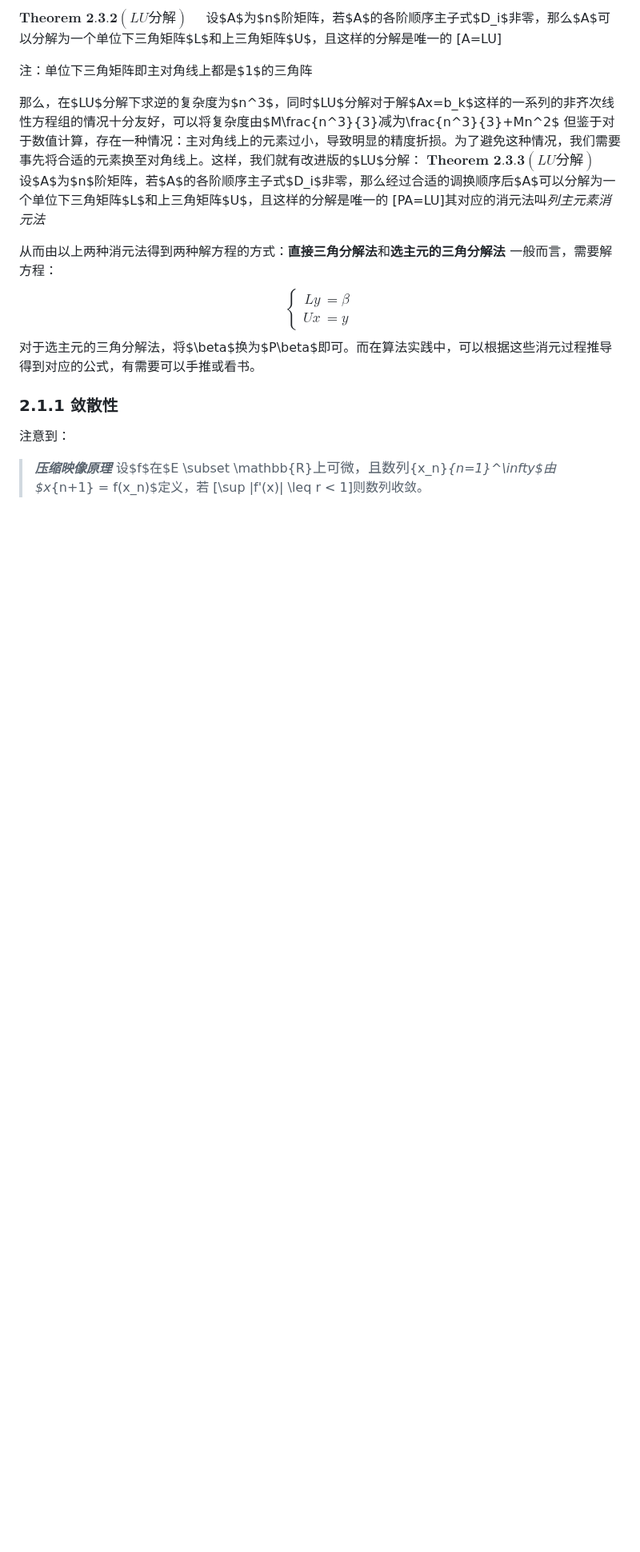
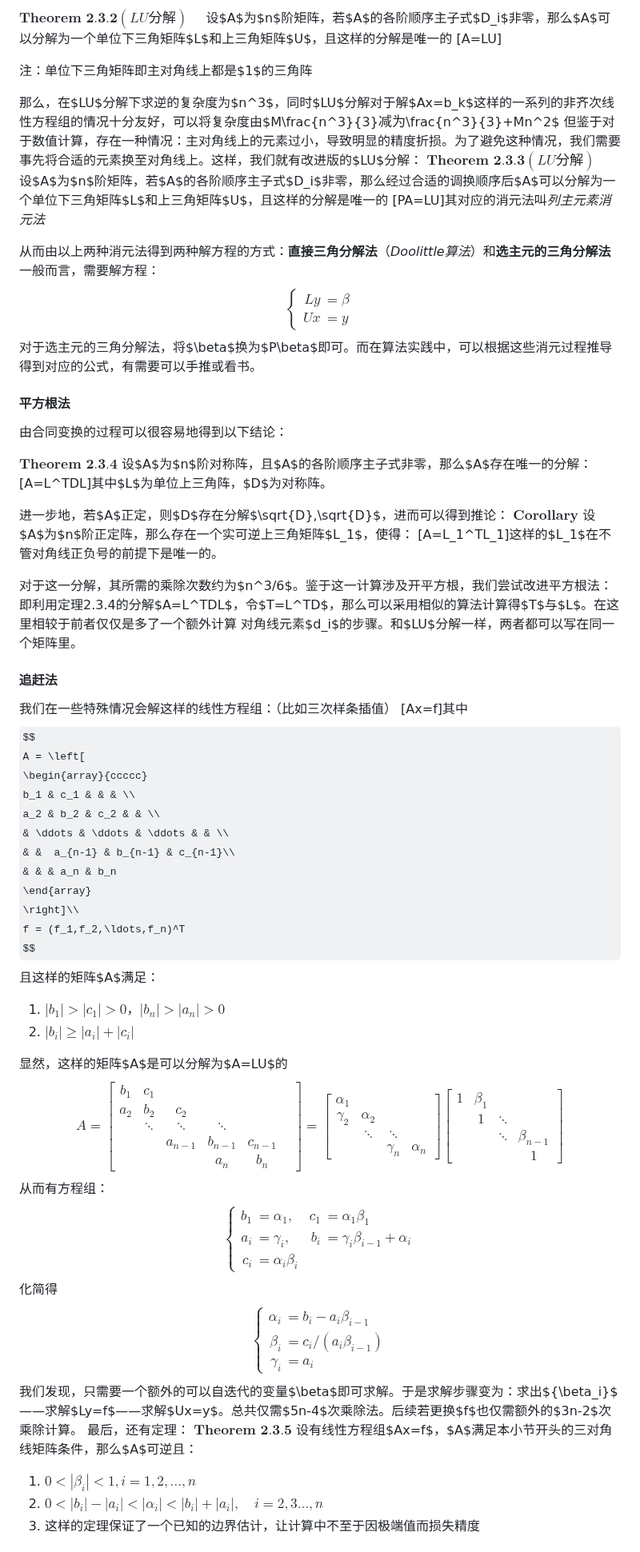
Before and after one commit to Linzy-Liu/Note-Repository, a Markdown page: Notes in markdown/Numerical Analysis.md, the part around one of its changes. Shown at 80% size. GitHub-like rendering; some formulas as TeX source; blank space fills up the shorter version.

Commit message:
Update NA Notes

```diff
--- a/Notes in markdown/Numerical Analysis.md
+++ b/Notes in markdown/Numerical Analysis.md
@@ -88,7 +99,7 @@ $\textbf{Theorem 2.3.2}\left(LU分解\right)\quad$ 设$A$为$n$阶矩阵，若$A
 $\textbf{Theorem 2.3.3}\left(LU分解\right)\quad$ 设$A$为$n$阶矩阵，若$A$的各阶顺序主子式$D_i$非零，那么经过合适的调换顺序后$A$可以分解为一个单位下三角矩阵$L$和上三角矩阵$U$，且这样的分解是唯一的
 \[PA=LU\]其对应的消元法叫*列主元素消元法*
 
-从而由以上两种消元法得到两种解方程的方式：**直接三角分解法**和**选主元的三角分解法**
+从而由以上两种消元法得到两种解方程的方式：**直接三角分解法**（*Doolittle算法*）和**选主元的三角分解法**
 一般而言，需要解方程：
 $$
 \left\{
@@ -98,9 +109,91 @@ $$
 \end{align*}\right.$$
 对于选主元的三角分解法，将$\beta$换为$P\beta$即可。而在算法实践中，可以根据这些消元过程推导得到对应的公式，有需要可以手推或看书。
 
-### 2.1.1 敛散性
+#### 平方根法
 
-注意到：
-> ***压缩映像原理***
-> 设$f$在$E \subset \mathbb{R}$上可微，且数列$\{x_n\}_{n=1}^\infty$由$x_{n+1} = f(x_n)$定义，若
-> \[\sup |f'(x)| \leq r < 1\]则数列收敛。
+由合同变换的过程可以很容易地得到以下结论：
+
+$\textbf{Theorem 2.3.4}$ 设$A$为$n$阶对称阵，且$A$的各阶顺序主子式非零，那么$A$存在唯一的分解：
+\[A=L^TDL\]其中$L$为单位上三角阵，$D$为对称阵。
+
+进一步地，若$A$正定，则$D$存在分解$\sqrt{D}\,\sqrt{D}$，进而可以得到推论：
+$\textbf{Corollary}$ 设$A$为$n$阶正定阵，那么存在一个实可逆上三角矩阵$L_1$，使得：
+\[A=L_1^TL_1\]这样的$L_1$在不管对角线正负号的前提下是唯一的。
+
+对于这一分解，其所需的乘除次数约为$n^3/6$。鉴于这一计算涉及开平方根，我们尝试改进平方根法：即利用定理2.3.4的分解$A=L^TDL$，令$T=L^TD$，那么可以采用相似的算法计算得$T$与$L$。在这里相较于前者仅仅是多了一个额外计算
+对角线元素$d_i$的步骤。和$LU$分解一样，两者都可以写在同一个矩阵里。
+
+#### 追赶法
+
+我们在一些特殊情况会解这样的线性方程组：（比如三次样条插值）
+\[Ax=f\]其中
+$$
+A = \left[
+  \begin{array}{ccccc}
+    b_1 & c_1 & & & \\
+    a_2 & b_2 & c_2 & & \\
+     & \ddots & \ddots & \ddots & & \\
+     & &  a_{n-1} & b_{n-1} & c_{n-1}\\
+     & & & a_n & b_n
+  \end{array}
+\right]\\
+f = (f_1,f_2,\ldots,f_n)^T
+$$
+且这样的矩阵$A$满足：
+1. $\left|b_1\right|>\left|c_1\right|>0$，$\left|b_n\right|>\left|a_n\right|>0$
+2. $\left|b_i\right|\geq \left|a_i\right|+\left|c_i\right|$
+
+显然，这样的矩阵$A$是可以分解为$A=LU$的
+$$
+A = \left[
+  \begin{array}{ccccc}
+    b_1 & c_1 & & & \\
+    a_2 & b_2 & c_2 & & \\
+     & \ddots & \ddots & \ddots & & \\
+     & &  a_{n-1} & b_{n-1} & c_{n-1}\\
+     & & & a_n & b_n
+  \end{array}
+\right] = \left[
+  \begin{array}{cccc}
+    \alpha_1 & & &\\
+    \gamma_2 & \alpha_2 & &\\
+     & \ddots & \ddots & \\
+     & & \gamma_n & \alpha_n
+  \end{array}
+\right]
+\left[
+  \begin{array}{cccc}
+    1 & \beta_1 & & \\
+    & 1 & \ddots & \\
+    & & \ddots  & \beta_{n-1}\\
+    & & & 1
+  \end{array}
+\right]
+$$
+从而有方程组：
+$$
+\left\{
+\begin{align*}
+  b_1 &= \alpha_1, & c_1 &= \alpha_1\beta_1\\
+  a_i &= \gamma_i, & b_i &= \gamma_i\beta_{i-1}+\alpha_i\\
+  c_i &= \alpha_i\beta_i
+\end{align*}
+\right.
+$$
+化简得
+$$
+\left\{
+\begin{align*}
+  \alpha_i &= b_i - a_i\beta_{i-1}\\
+  \beta_i &= c_i/(a_i\beta_{i-1})\\
+  \gamma_i &= a_i
+\end{align*}
+\right.
+$$
+我们发现，只需要一个额外的可以自迭代的变量$\beta$即可求解。于是求解步骤变为：求出$\{\beta_i\}$——求解$Ly=f$——求解$Ux=y$。总共仅需$5n-4$次乘除法。后续若更换$f$也仅需额外的$3n-2$次乘除计算。
+最后，还有定理：
+$\textbf{Theorem 2.3.5}$ 设有线性方程组$Ax=f$，$A$满足本小节开头的三对角线矩阵条件，那么$A$可逆且：
+1. $0<\left|\beta_i\right|<1, i=1,2,\ldots,n$
+2. $0<\left|b_i\right|-\left|a_i\right|<\left|\alpha_i\right|<\left|b_i\right|+\left|a_i\right|,\quad i=2,3\ldots,n$
+3. 这样的定理保证了一个已知的边界估计，让计算中不至于因极端值而损失精度
+
```
Also changed, not shown: other parts of Notes in markdown/Numerical Analysis.md (+62 -36 lines).
